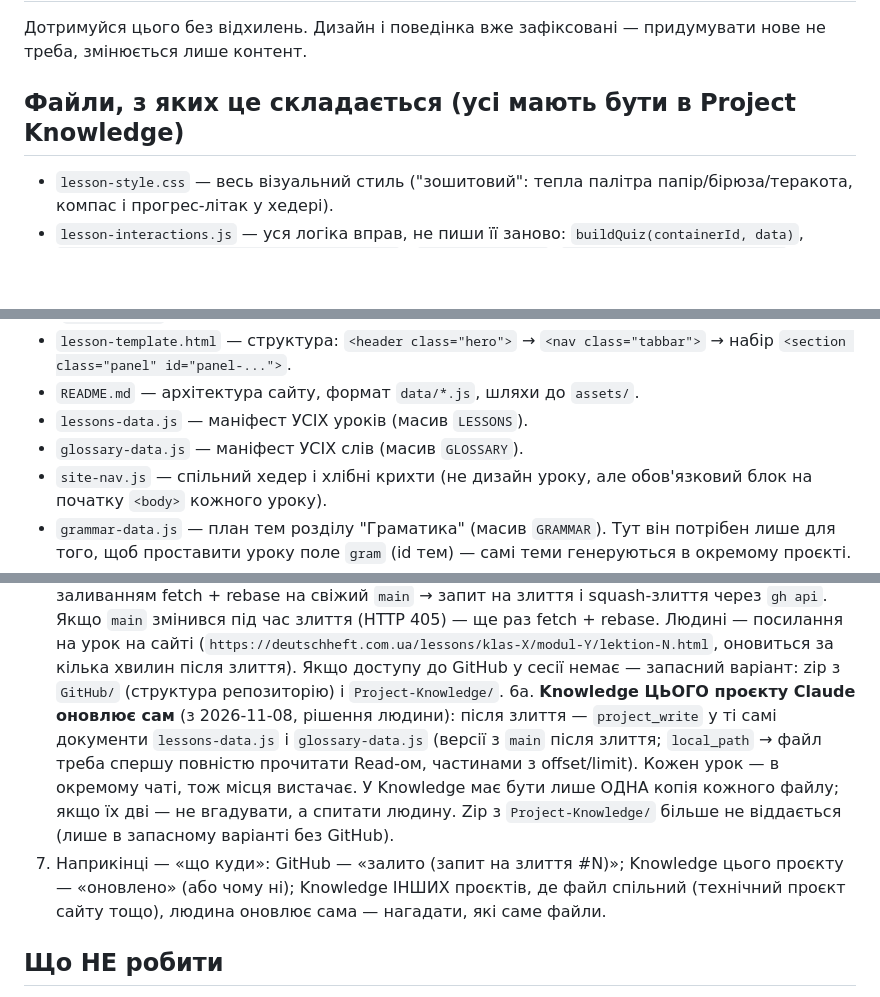
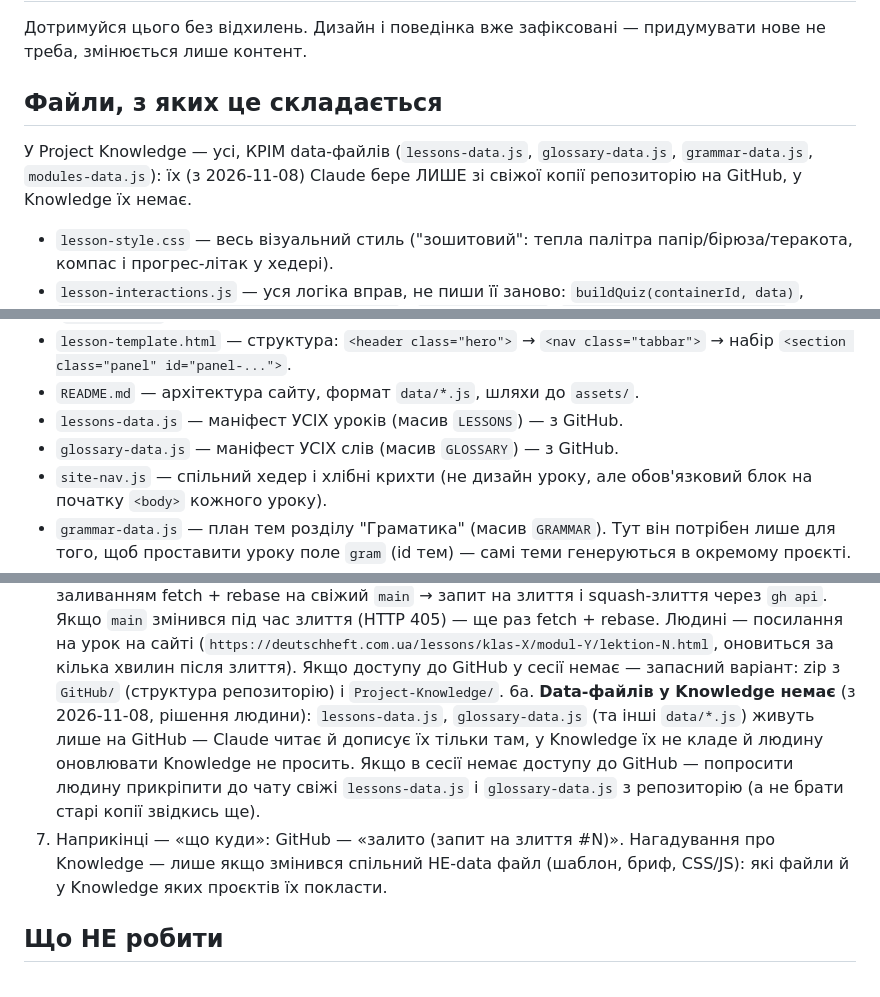
Before and after one commit to smanoffmothman/deutch-lessons, a Markdown page: STYLE-BRIEF.md, 3 parts joined by grey strips. GitHub-like rendering; blank space fills up the shorter version.

```diff
--- a/STYLE-BRIEF.md
+++ b/STYLE-BRIEF.md
@@ -3,7 +3,12 @@
 Дотримуйся цього без відхилень. Дизайн і поведінка вже зафіксовані —
 придумувати нове не треба, змінюється лише контент.
 
-## Файли, з яких це складається (усі мають бути в Project Knowledge)
+## Файли, з яких це складається
+
+У Project Knowledge — усі, КРІМ data-файлів (`lessons-data.js`,
+`glossary-data.js`, `grammar-data.js`, `modules-data.js`): їх (з 2026-11-08)
+Claude бере ЛИШЕ зі свіжої копії репозиторію на GitHub, у Knowledge їх немає.
+
 
 - `lesson-style.css` — весь візуальний стиль ("зошитовий": тепла
   палітра папір/бірюза/теракота, компас і прогрес-літак у хедері).
@@ -23,8 +28,8 @@
 - `lesson-template.html` — структура: `<header class="hero">` →
   `<nav class="tabbar">` → набір `<section class="panel" id="panel-...">`.
 - `README.md` — архітектура сайту, формат `data/*.js`, шляхи до `assets/`.
-- `lessons-data.js` — маніфест УСІХ уроків (масив `LESSONS`).
-- `glossary-data.js` — маніфест УСІХ слів (масив `GLOSSARY`).
+- `lessons-data.js` — маніфест УСІХ уроків (масив `LESSONS`) — з GitHub.
+- `glossary-data.js` — маніфест УСІХ слів (масив `GLOSSARY`) — з GitHub.
 - `site-nav.js` — спільний хедер і хлібні крихти (не дизайн уроку, але
   обов'язковий блок на початку `<body>` кожного уроку).
 - `grammar-data.js` — план тем розділу "Граматика" (масив `GRAMMAR`). Тут
@@ -471,18 +476,15 @@ wirePlayer('audio1', 'play1', 'seek1', 'time1');
    за кілька хвилин після злиття). Якщо доступу до GitHub у сесії немає —
    запасний варіант: zip з `GitHub/` (структура репозиторію) і
    `Project-Knowledge/`.
-6а. **Knowledge ЦЬОГО проєкту Claude оновлює сам** (з 2026-11-08, рішення
-   людини): після злиття — `project_write` у ті самі документи
-   `lessons-data.js` і `glossary-data.js` (версії з `main` після злиття;
-   `local_path` → файл треба спершу повністю прочитати Read-ом, частинами з
-   offset/limit). Кожен урок — в окремому чаті, тож місця вистачає. У
-   Knowledge має бути лише ОДНА копія кожного файлу; якщо їх дві — не
-   вгадувати, а спитати людину. Zip з `Project-Knowledge/` більше не
-   віддається (лише в запасному варіанті без GitHub).
-7. Наприкінці — «що куди»: GitHub — «залито (запит на злиття #N)»;
-   Knowledge цього проєкту — «оновлено» (або чому ні); Knowledge ІНШИХ
-   проєктів, де файл спільний (технічний проєкт сайту тощо), людина оновлює
-   сама — нагадати, які саме файли.
+6а. **Data-файлів у Knowledge немає** (з 2026-11-08, рішення людини):
+   `lessons-data.js`, `glossary-data.js` (та інші `data/*.js`) живуть лише на
+   GitHub — Claude читає й дописує їх тільки там, у Knowledge їх не кладе й
+   людину оновлювати Knowledge не просить. Якщо в сесії немає доступу до
+   GitHub — попросити людину прикріпити до чату свіжі `lessons-data.js` і
+   `glossary-data.js` з репозиторію (а не брати старі копії звідкись ще).
+7. Наприкінці — «що куди»: GitHub — «залито (запит на злиття #N)». Нагадування
+   про Knowledge — лише якщо змінився спільний НЕ-data файл (шаблон, бриф,
+   CSS/JS): які файли й у Knowledge яких проєктів їх покласти.
 
 ## Що НЕ робити
 
```
Also changed, not shown: other parts of STYLE-BRIEF.md (+2 -2 lines), CHANGELOG.md (+13 -8 lines), README.md (+3 -3 lines).
